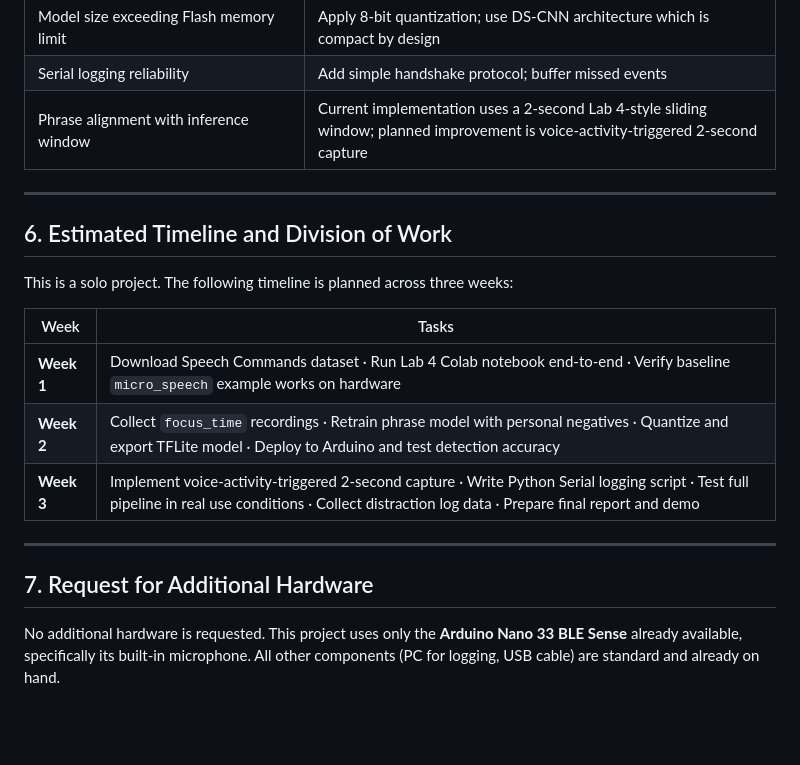
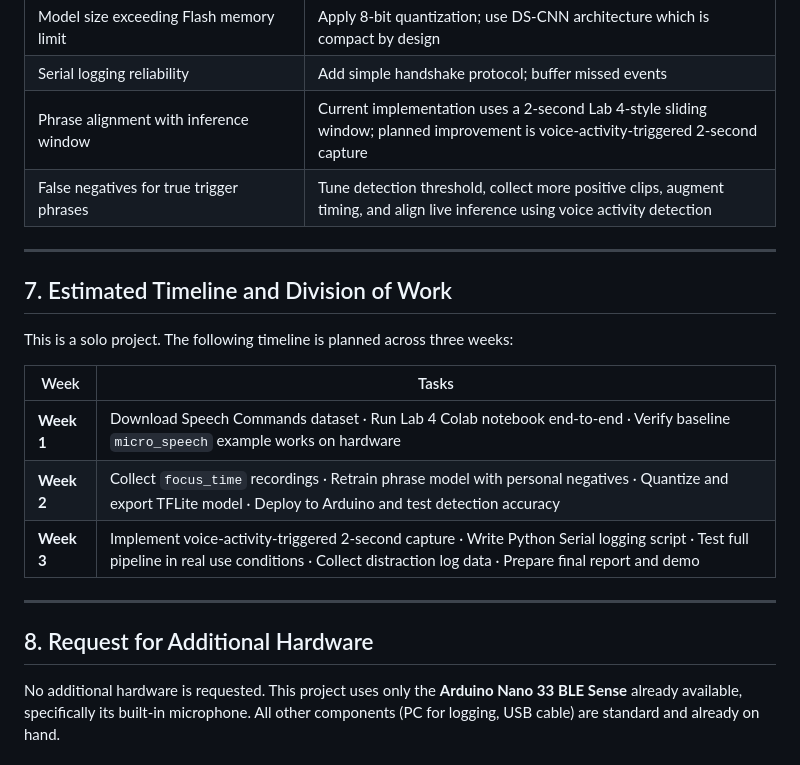
Before and after one commit to ericpp-peng/TinyML-final-project, a Markdown page: proposal/design_doc.md, the part around one of its changes. GitHub-like rendering; blank space fills up the shorter version.

```diff
--- a/proposal/design_doc.md
+++ b/proposal/design_doc.md
@@ -175,10 +207,11 @@ A simple Python script reads from the Serial port and writes each detection even
 | Model size exceeding Flash memory limit | Apply 8-bit quantization; use DS-CNN architecture which is compact by design |
 | Serial logging reliability | Add simple handshake protocol; buffer missed events |
 | Phrase alignment with inference window | Current implementation uses a 2-second Lab 4-style sliding window; planned improvement is voice-activity-triggered 2-second capture |
+| False negatives for true trigger phrases | Tune detection threshold, collect more positive clips, augment timing, and align live inference using voice activity detection |
 
 ---
 
-## 6. Estimated Timeline and Division of Work
+## 7. Estimated Timeline and Division of Work
 
 This is a solo project. The following timeline is planned across three weeks:
 
@@ -190,6 +223,6 @@ This is a solo project. The following timeline is planned across three weeks:
 
 ---
 
-## 7. Request for Additional Hardware
+## 8. Request for Additional Hardware
 
 No additional hardware is requested. This project uses only the **Arduino Nano 33 BLE Sense** already available, specifically its built-in microphone. All other components (PC for logging, USB cable) are standard and already on hand.
```
Also changed, not shown: other parts of proposal/design_doc.md (+33 -1 lines).
